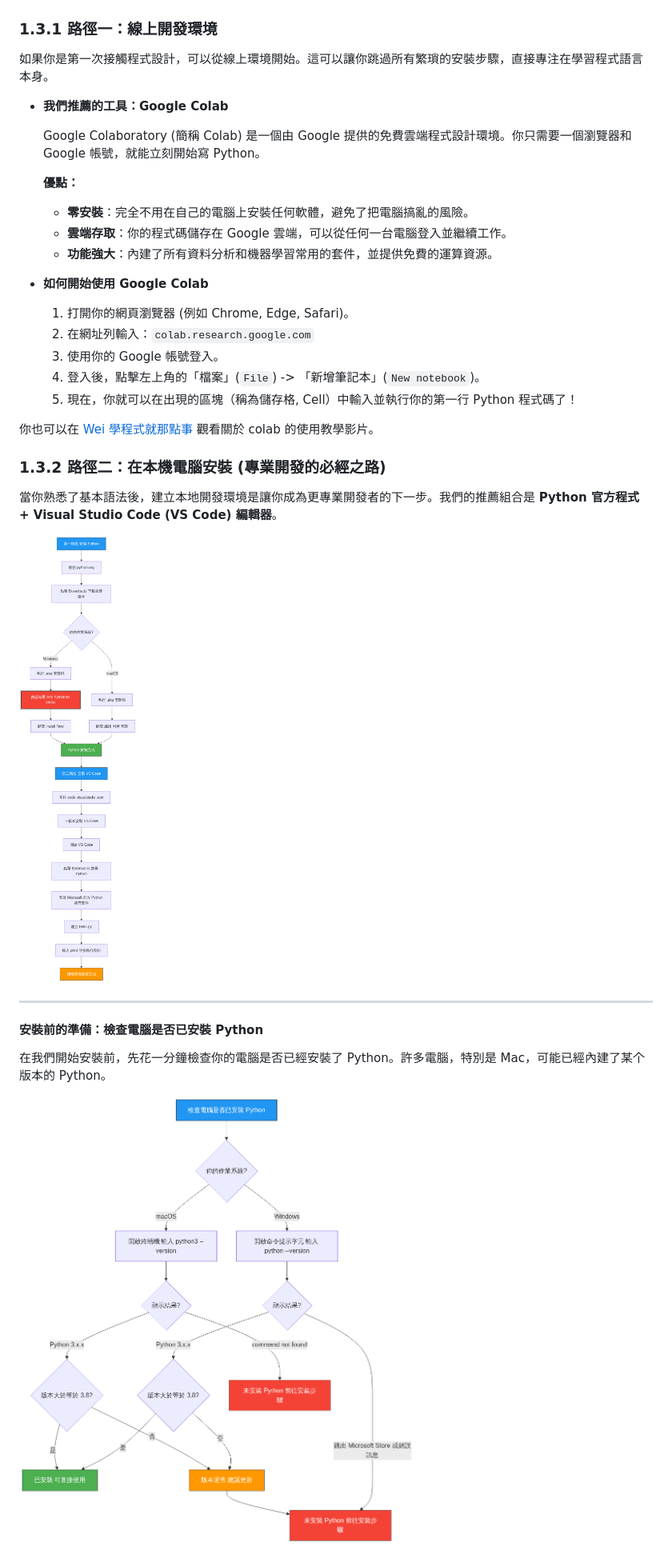
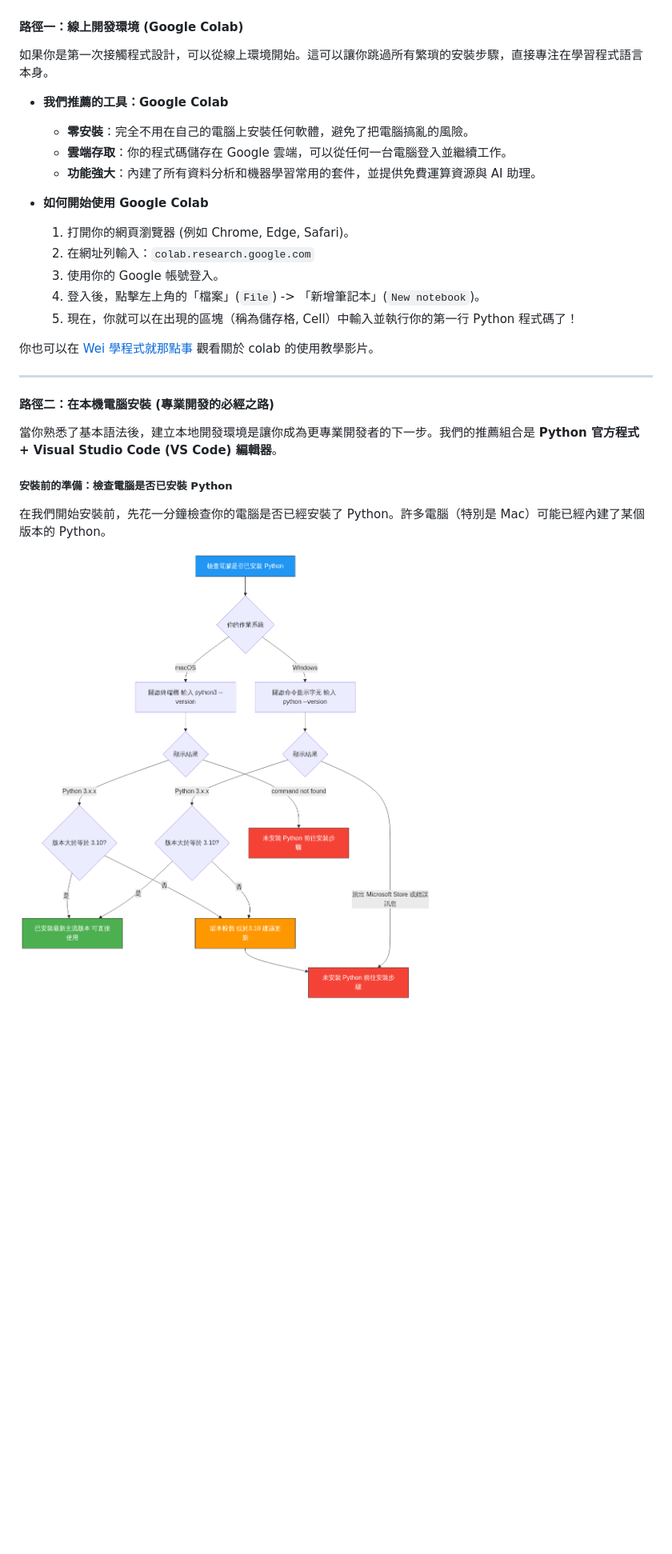
Before and after one commit to nlhsueh/teach_python, a Markdown page: Lecture/ch01 intro.md, the part around one of its changes. Shown at 80% size. Rendered like a GitHub page; pictures changed too: img/ch01/local_install_flow.png (deleted), img/ch01/python_check_flow.png; blank space fills up the shorter version.

```diff
--- a/Lecture/ch01 intro.md
+++ b/Lecture/ch01 intro.md
@@ -106,41 +149,33 @@ Python 不僅是一門語言，也蘊含著一套優雅的設計哲學，由提
 
 ![開發環境選擇流程](../img/ch01/env_choice_flow.png)
 
-### **1.3.1 路徑一：線上開發環境**
+#### **路徑一：線上開發環境 (Google Colab)**
 
 如果你是第一次接觸程式設計，可以從線上環境開始。這可以讓你跳過所有繁瑣的安裝步驟，直接專注在學習程式語言本身。
 
-  * **我們推薦的工具：Google Colab**
+* **我們推薦的工具：Google Colab**
+  * **零安裝**：完全不用在自己的電腦上安裝任何軟體，避免了把電腦搞亂的風險。
+  * **雲端存取**：你的程式碼儲存在 Google 雲端，可以從任何一台電腦登入並繼續工作。
+  * **功能強大**：內建了所有資料分析和機器學習常用的套件，並提供免費運算資源與 AI 助理。
 
-    Google Colaboratory (簡稱 Colab) 是一個由 Google 提供的免費雲端程式設計環境。你只需要一個瀏覽器和 Google 帳號，就能立刻開始寫 Python。
-
-    **優點：**
-
-      * **零安裝**：完全不用在自己的電腦上安裝任何軟體，避免了把電腦搞亂的風險。
-      * **雲端存取**：你的程式碼儲存在 Google 雲端，可以從任何一台電腦登入並繼續工作。
-      * **功能強大**：內建了所有資料分析和機器學習常用的套件，並提供免費的運算資源。
-
-  * **如何開始使用 Google Colab**
-
-    1.  打開你的網頁瀏覽器 (例如 Chrome, Edge, Safari)。
-    2.  在網址列輸入：`colab.research.google.com`
-    3.  使用你的 Google 帳號登入。
-    4.  登入後，點擊左上角的「檔案」(`File`) -\> 「新增筆記本」(`New notebook`)。
-    5.  現在，你就可以在出現的區塊（稱為儲存格, Cell）中輸入並執行你的第一行 Python 程式碼了！
+* **如何開始使用 Google Colab**
+  1. 打開你的網頁瀏覽器 (例如 Chrome, Edge, Safari)。
+  2. 在網址列輸入：`colab.research.google.com`
+  3. 使用你的 Google 帳號登入。
+  4. 登入後，點擊左上角的「檔案」(`File`) -> 「新增筆記本」(`New notebook`)。
+  5. 現在，你就可以在出現的區塊（稱為儲存格, Cell）中輸入並執行你的第一行 Python 程式碼了！
 
 你也可以在 [Wei 學程式就那點事](https://youtu.be/eJCXFIoOwdw?si=QNtXjrYBPJvV6eER) 觀看關於 colab 的使用教學影片。
 
-### **1.3.2 路徑二：在本機電腦安裝 (專業開發的必經之路)**
+---
+
+#### **路徑二：在本機電腦安裝 (專業開發的必經之路)**
 
 當你熟悉了基本語法後，建立本地開發環境是讓你成為更專業開發者的下一步。我們的推薦組合是 **Python 官方程式 + Visual Studio Code (VS Code) 編輯器**。
 
-![本機安裝完整流程](../img/ch01/local_install_flow.png)
+##### **安裝前的準備：檢查電腦是否已安裝 Python**
 
------
-
-#### **安裝前的準備：檢查電腦是否已安裝 Python**
-
-在我們開始安裝前，先花一分鐘檢查你的電腦是否已經安裝了 Python。許多電腦，特別是 Mac，可能已經內建了某个版本的 Python。
+在我們開始安裝前，先花一分鐘檢查你的電腦是否已經安裝了 Python。許多電腦（特別是 Mac）可能已經內建了某個版本的 Python。
 
 ![Python 安裝檢查流程](../img/ch01/python_check_flow.png)
 
```
Also changed, not shown: other parts of Lecture/ch01 intro.md (+98 -77 lines), img/ch01/dev_tools_overview.png (added), img/ch01/python_install_flow.png (added), img/ch01/python_version_timeline.png (added), img/ch01/vscode_install_flow.png (added).
